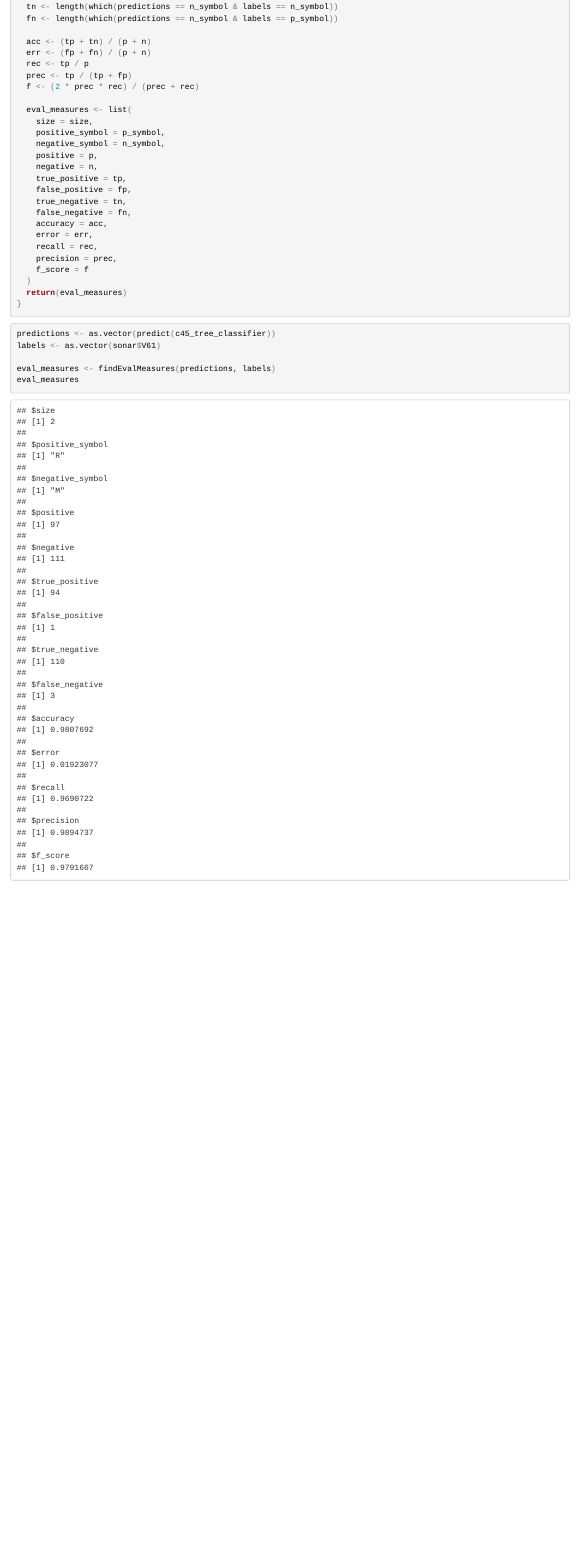
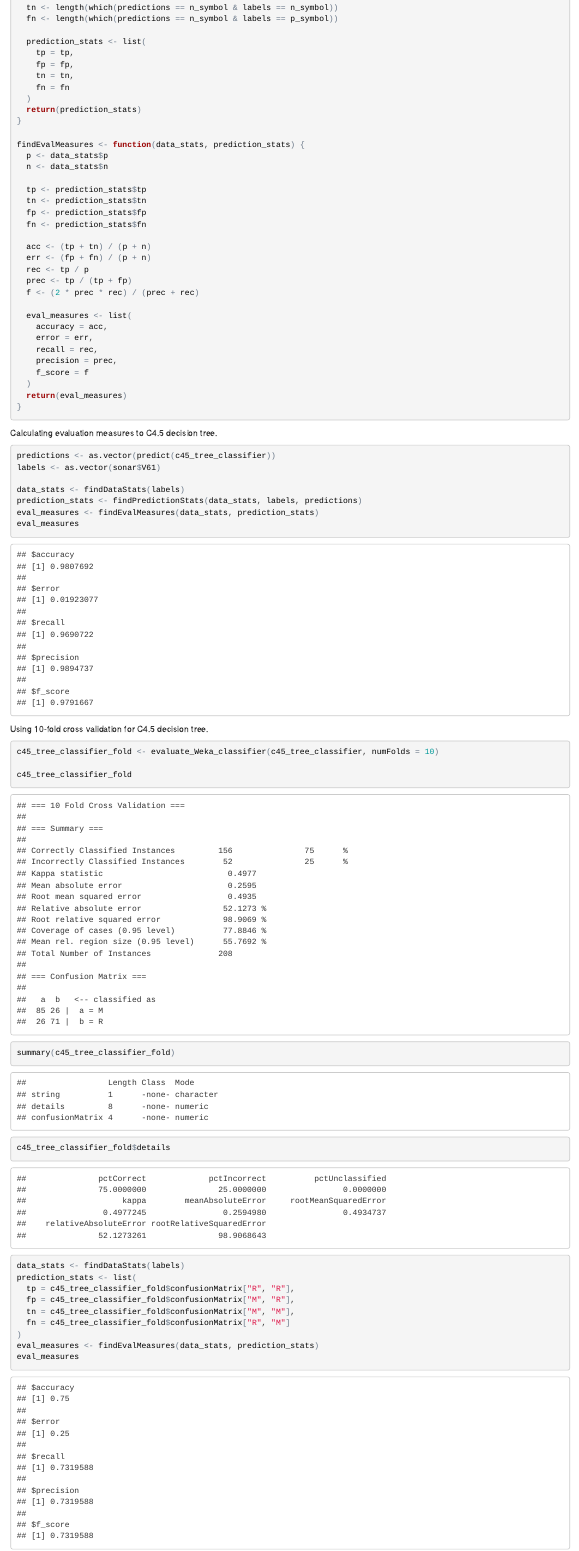
Before and after one commit to KhaledHelmy/csen1061-assignment-modeling, an R Markdown document (solution.Rmd): the page in a window 1100 px wide, from 2230 px down before the commit and from 2420 px down after it, so that both start at the same text. The pictures show the output file solution.html that the author committed with the source, opened offline.

Commit message:
Added C4.5 decision tree using 10-fold cross validation

````diff
--- a/solution.Rmd
+++ b/solution.Rmd
@@ -110,3 +121,20 @@
+  prediction_stats <- list(
+    tp = tp,
+    fp = fp,
+    tn = tn,
+    fn = fn
+  )
+  return(prediction_stats)
+}
+
+findEvalMeasures <- function(data_stats, prediction_stats) {
+  p <- data_stats$p
+  n <- data_stats$n
+
+  tp <- prediction_stats$tp
+  tn <- prediction_stats$tn
+  fp <- prediction_stats$fp
+  fn <- prediction_stats$fn
 
   acc <- (tp + tn) / (p + n)
   err <- (fp + fn) / (p + n)
@@ -115,15 +143,6 @@
   f <- (2 * prec * rec) / (prec + rec)
 
   eval_measures <- list(
-    size = size,
-    positive_symbol = p_symbol,
-    negative_symbol = n_symbol,
-    positive = p,
-    negative = n,
-    true_positive = tp,
-    false_positive = fp,
-    true_negative = tn,
-    false_negative = fn,
     accuracy = acc,
     error = err,
     recall = rec,
@@ -134,10 +153,39 @@
 }
 ```
 
+Calculating evaluation measures to C4.5 decision tree.
+
 ```{r}
 predictions <- as.vector(predict(c45_tree_classifier))
 labels <- as.vector(sonar$V61)
 
-eval_measures <- findEvalMeasures(predictions, labels)
+data_stats <- findDataStats(labels)
+prediction_stats <- findPredictionStats(data_stats, labels, predictions)
+eval_measures <- findEvalMeasures(data_stats, prediction_stats)
 eval_measures
 ```
+
+Using 10-fold cross validation for C4.5 decision tree.
+
+```{r}
+c45_tree_classifier_fold <- evaluate_Weka_classifier(c45_tree_classifier, numFolds = 10)
+
+c45_tree_classifier_fold
+summary(c45_tree_classifier_fold)
+
+c45_tree_classifier_fold$details
+
+data_stats <- findDataStats(labels)
+prediction_stats <- list(
+  tp = c45_tree_classifier_fold$confusionMatrix["R", "R"],
+  fp = c45_tree_classifier_fold$confusionMatrix["M", "R"],
+  tn = c45_tree_classifier_fold$confusionMatrix["M", "M"],
+  fn = c45_tree_classifier_fold$confusionMatrix["R", "M"]
+)
+eval_measures <- findEvalMeasures(data_stats, prediction_stats)
+eval_measures
+```
+
+It is evident that using a 10-fold validation produced worse results than using the normal decision tree but this is due to the fact that the normal decision is training and testing on the same data which results in over-fitting.
+
+**PART 3**
````
Also changed, not shown: solution.html, solution.Rmd (23 more changed lines).
